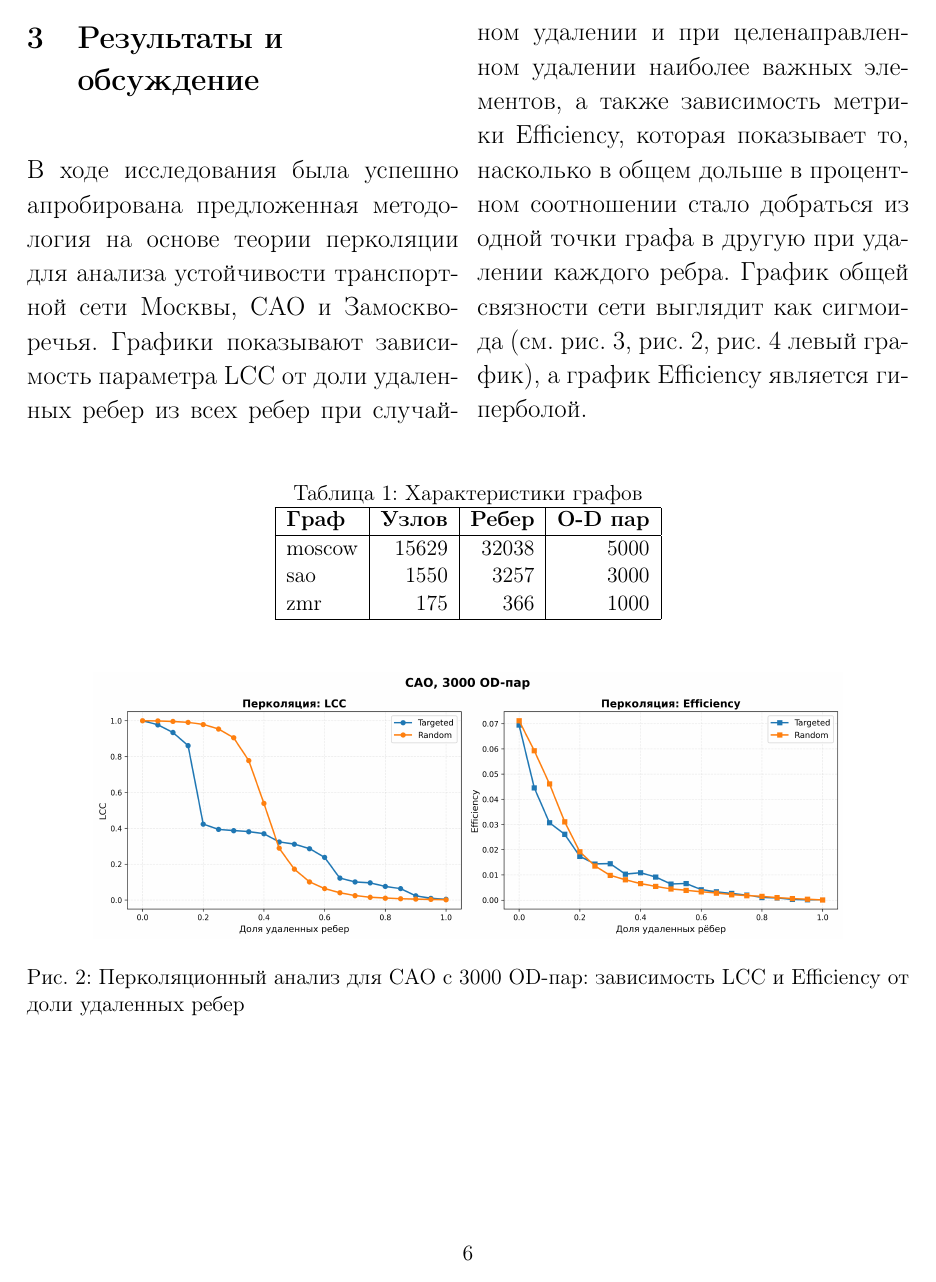
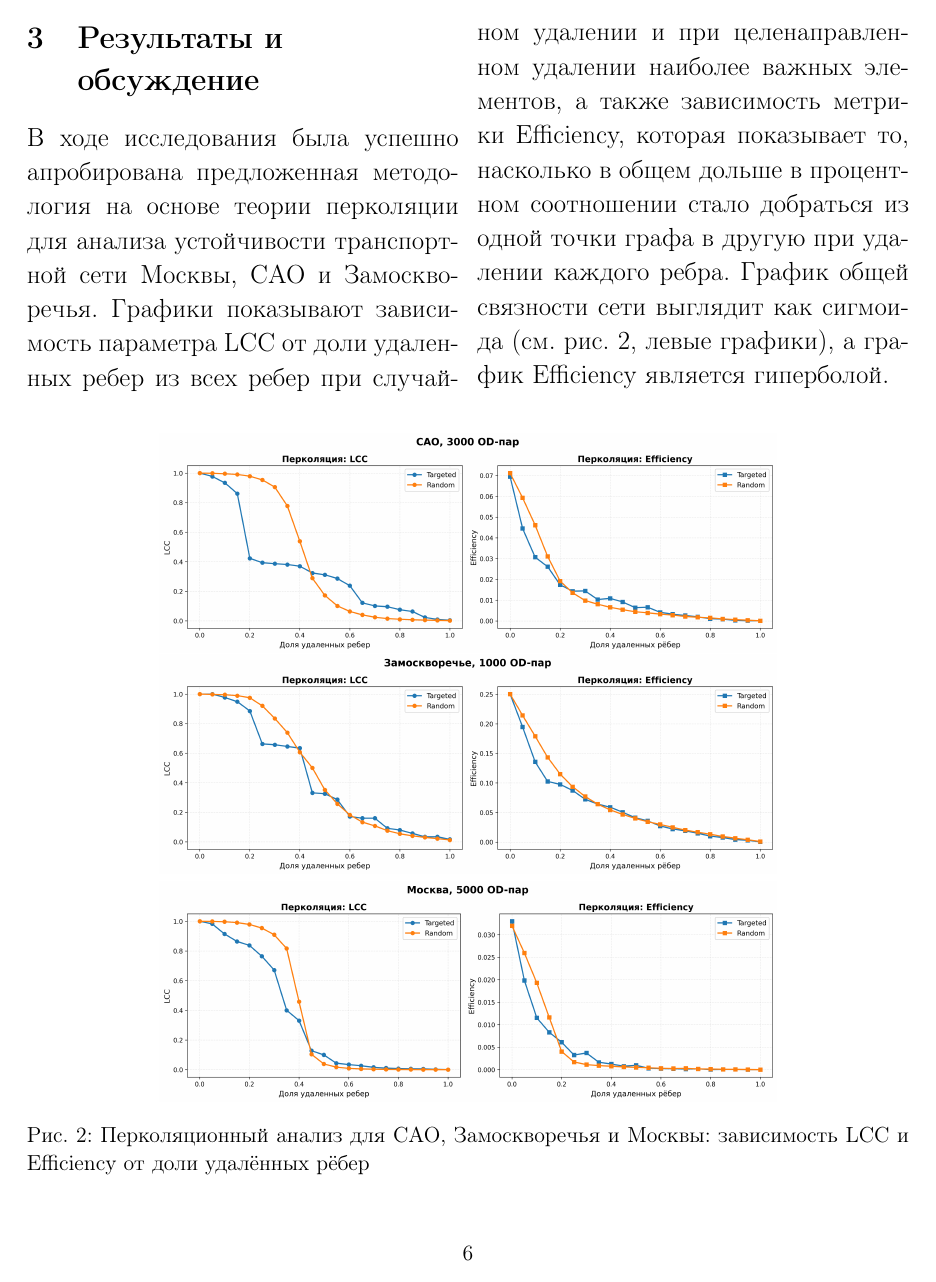
Before and after one commit to vitoffer/MLPM_percolation_project, a LaTeX document (txt/latex/MLPM.tex): page 6 of 13 before the commit and page 6 of 12 after it. Compiled offline with pdfLaTeX.

Commit message:
Фикс картинок

```diff
--- a/txt/latex/MLPM.tex
+++ b/txt/latex/MLPM.tex
@@ -160,9 +160,23 @@ Kepler.gl обеспечил возможность построения сло
 В ходе исследования была успешно апробирована предложенная методология на основе теории перколяции для анализа устойчивости транспортной сети Москвы, САО и Замоскворечья.
 Графики показывают зависимость параметра LCC от доли удаленных ребер из всех ребер при случайном удалении и при целенаправленном удалении наиболее важных элементов,
 а также зависимость метрики Efficiency, которая показывает то, насколько в общем дольше в процентном соотношении стало добраться из одной точки графа в другую при удалении каждого ребра.
-График общей связности сети выглядит как сигмоида (см. рис.~\ref{fig:zmr}, рис.~\ref{fig:sao}, рис.~\ref{fig:moscow_5000} левый график), а график Efficiency является гиперболой.
+График общей связности сети выглядит как сигмоида (см. рис.~\ref{fig:percolation_all}, левые графики), а график Efficiency является гиперболой.
 
 \end{multicols}
+
+\begin{figure}[h]
+    \centering
+    \begin{minipage}{0.70\textwidth}
+        \centering
+        \includegraphics[width=\textwidth]{./view/sao_plot.png}
+        \vspace{0.3em}
+        \includegraphics[width=\textwidth]{./view/zmr_plot.png}
+        \vspace{0.3em}
+        \includegraphics[width=\textwidth]{./view/moscow_plot.png}
+    \end{minipage}
+    \caption{Перколяционный анализ для САО, Замоскворечья и Москвы: зависимость LCC и Efficiency от доли удалённых рёбер}
+    \label{fig:percolation_all}
+\end{figure}
 
 \begin{table}[H]
     \centering
@@ -173,13 +187,8 @@ Kepler.gl обеспечил возможность построения сло
     \textbf{Граф} & \textbf{Узлов} & \textbf{Ребер} & \textbf{O-D пар} \\
     \hline
     moscow & 15629 & 32038 & 5000 \\
-    sao & 1550 & 3257 & 3000 \\
-    zmr & 175 & 366 & 1000 \\
+    sao    & 1550  & 3257  & 3000 \\
+    zmr    & 175   & 366   & 1000 \\
     \hline
     \end{tabular}
 \end{table}
-
-\begin{figure}[H]
-    \centering
-    \includegraphics[width=0.85\textwidth]{./view/sao_plot.png}
-    \caption{Перколяционный анализ для САО с 3000 OD-пар: зависимость LCC и Efficiency от доли удаленных ребер}
```
Also changed, not shown: txt/latex/MLPM.tex (17 more changed lines).
